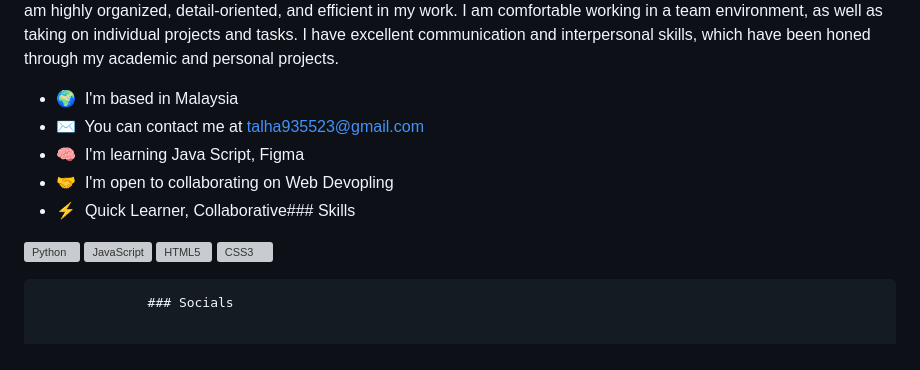
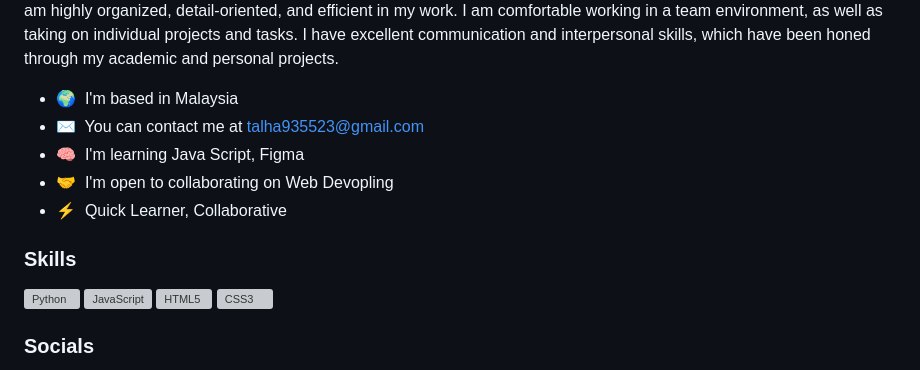
Before and after one commit to talha1230/git_repo, a Markdown page: README.md, the part around the change printed below. Drawn GitHub-style; grey boxes are pictures that could not be loaded.

```diff
--- a/README.md
+++ b/README.md
@@ -6,11 +6,15 @@ Web Developer
 
 am passionate about coding and take pride in creating efficient, user-friendly, and visually appealing software. My eagerness to learn new technologies and programming languages has led me to actively seek out opportunities to expand my skillset. I am always looking for opportunities to work on projects that challenge me and help me grow as a developer. I am highly organized, detail-oriented, and efficient in my work. I am comfortable working in a team environment, as well as taking on individual projects and tasks. I have excellent communication and interpersonal skills, which have been honed through my academic and personal projects.
 
-*   🌍  I'm based in Malaysia
-*   ✉️  You can contact me at [talha935523@gmail.com](mailto:talha935523@gmail.com)
-*   🧠  I'm learning Java Script, Figma
-*   🤝  I'm open to collaborating on Web Devopling
-*   ⚡  Quick Learner, Collaborative### Skills
+* 🌍  I'm based in Malaysia
+* ✉️  You can contact me at [talha935523@gmail.com](mailto:talha935523@gmail.com)
+* 🧠  I'm learning Java Script, Figma
+* 🤝  I'm open to collaborating on Web Devopling
+* ⚡  Quick Learner, Collaborative
+
+### Skills
+
+
 <p align="left">
 <a href="https://www.python.org/" target="_blank" rel="noreferrer"><img src="https://raw.githubusercontent.com/danielcranney/readme-generator/main/public/icons/skills/python-colored.svg" width="36" height="36" alt="Python" /></a>
 <a href="https://developer.mozilla.org/en-US/docs/Web/JavaScript" target="_blank" rel="noreferrer"><img src="https://raw.githubusercontent.com/danielcranney/readme-generator/main/public/icons/skills/javascript-colored.svg" width="36" height="36" alt="JavaScript" /></a>
@@ -18,6 +22,6 @@ am passionate about coding and take pride in creating efficient, user-friendly,
 <a href="https://www.w3.org/TR/CSS/#css" target="_blank" rel="noreferrer"><img src="https://raw.githubusercontent.com/danielcranney/readme-generator/main/public/icons/skills/css3-colored.svg" width="36" height="36" alt="CSS3" /></a>
 </p>
 
-                  ### Socials
 
+### Socials
 
```
Also changed, not shown: other parts of README.md (+4 -10 lines).
